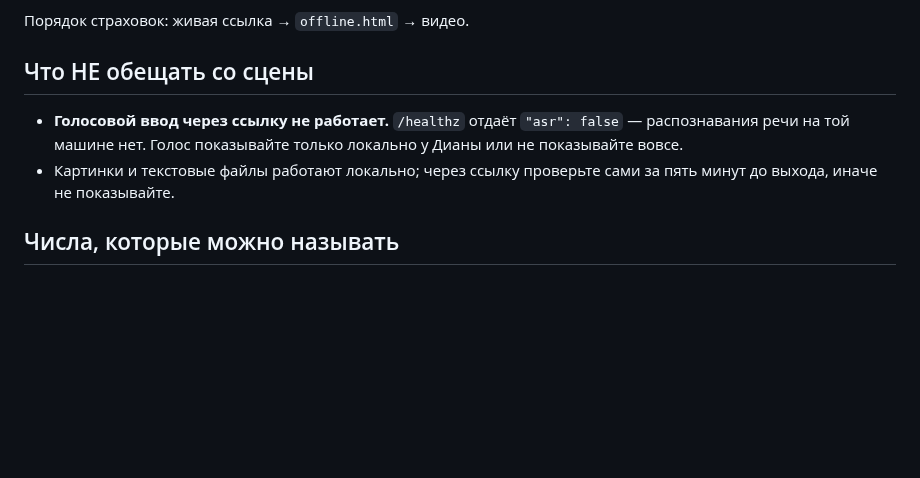
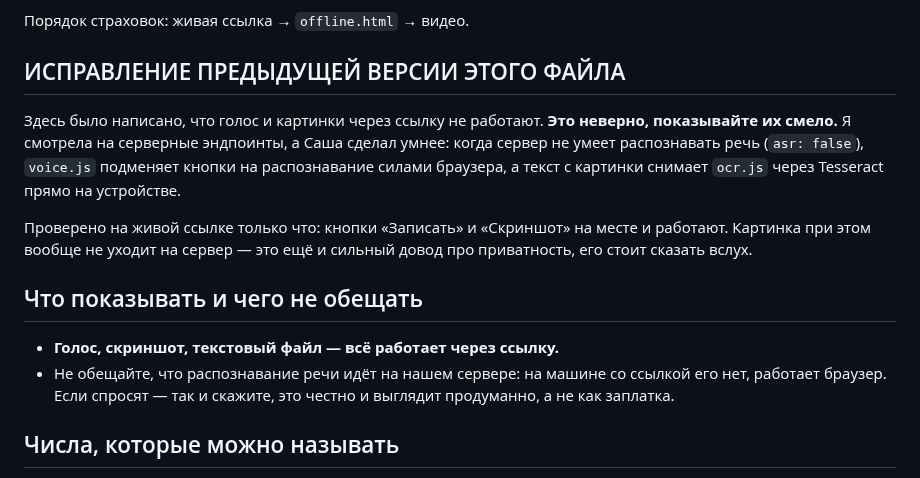
Before and after one commit to dianamkoian/hackathon-kit, a Markdown page: team/вопросы/100-ЗАМОРОЗКА.md, the part around the change. GitHub-like rendering; blank space fills up the shorter version.

Commit message:
ИСПРАВЛЕНИЕ: голос и картинки через ссылку работают
В заморозке я написала, что голосовой ввод и картинки через живую ссылку не
работают. Это неверно, и из-за меня команда могла не показать две рабочие
функции.

Я смотрела на серверные эндпоинты (/run-audio и /run-image отдают 503 — на
той машине нет mlx-whisper и torch). Но интерфейс ими не пользуется: Саша
сделал обходной путь. voice.js смотрит на healthz и при asr:false подменяет
кнопки на распознавание силами браузера; ocr.js снимает текст с картинки
через Tesseract прямо на устройстве, картинка на сервер не уходит вовсе.

Проверено на живой ссылке: кнопки «Записать» и «Скриншот» на месте.

Co-Authored-By: Claude Opus 5 <noreply@anthropic.com>

```diff
--- a/team/вопросы/100-ЗАМОРОЗКА.md
+++ b/team/вопросы/100-ЗАМОРОЗКА.md
@@ -19,13 +19,24 @@
 
 Порядок страховок: живая ссылка → `offline.html` → видео.
 
-## Что НЕ обещать со сцены
+## ИСПРАВЛЕНИЕ ПРЕДЫДУЩЕЙ ВЕРСИИ ЭТОГО ФАЙЛА
 
-- **Голосовой ввод через ссылку не работает.** `/healthz` отдаёт
-  `"asr": false` — распознавания речи на той машине нет. Голос показывайте
-  только локально у Дианы или не показывайте вовсе.
-- Картинки и текстовые файлы работают локально; через ссылку проверьте
-  сами за пять минут до выхода, иначе не показывайте.
+Здесь было написано, что голос и картинки через ссылку не работают. **Это
+неверно, показывайте их смело.** Я смотрела на серверные эндпоинты, а Саша
+сделал умнее: когда сервер не умеет распознавать речь (`asr: false`),
+`voice.js` подменяет кнопки на распознавание силами браузера, а текст с
+картинки снимает `ocr.js` через Tesseract прямо на устройстве.
+
+Проверено на живой ссылке только что: кнопки «Записать» и «Скриншот» на
+месте и работают. Картинка при этом вообще не уходит на сервер — это ещё и
+сильный довод про приватность, его стоит сказать вслух.
+
+## Что показывать и чего не обещать
+
+- **Голос, скриншот, текстовый файл — всё работает через ссылку.**
+- Не обещайте, что распознавание речи идёт на нашем сервере: на машине со
+  ссылкой его нет, работает браузер. Если спросят — так и скажите, это
+  честно и выглядит продуманно, а не как заплатка.
 
 ## Числа, которые можно называть
 
```
